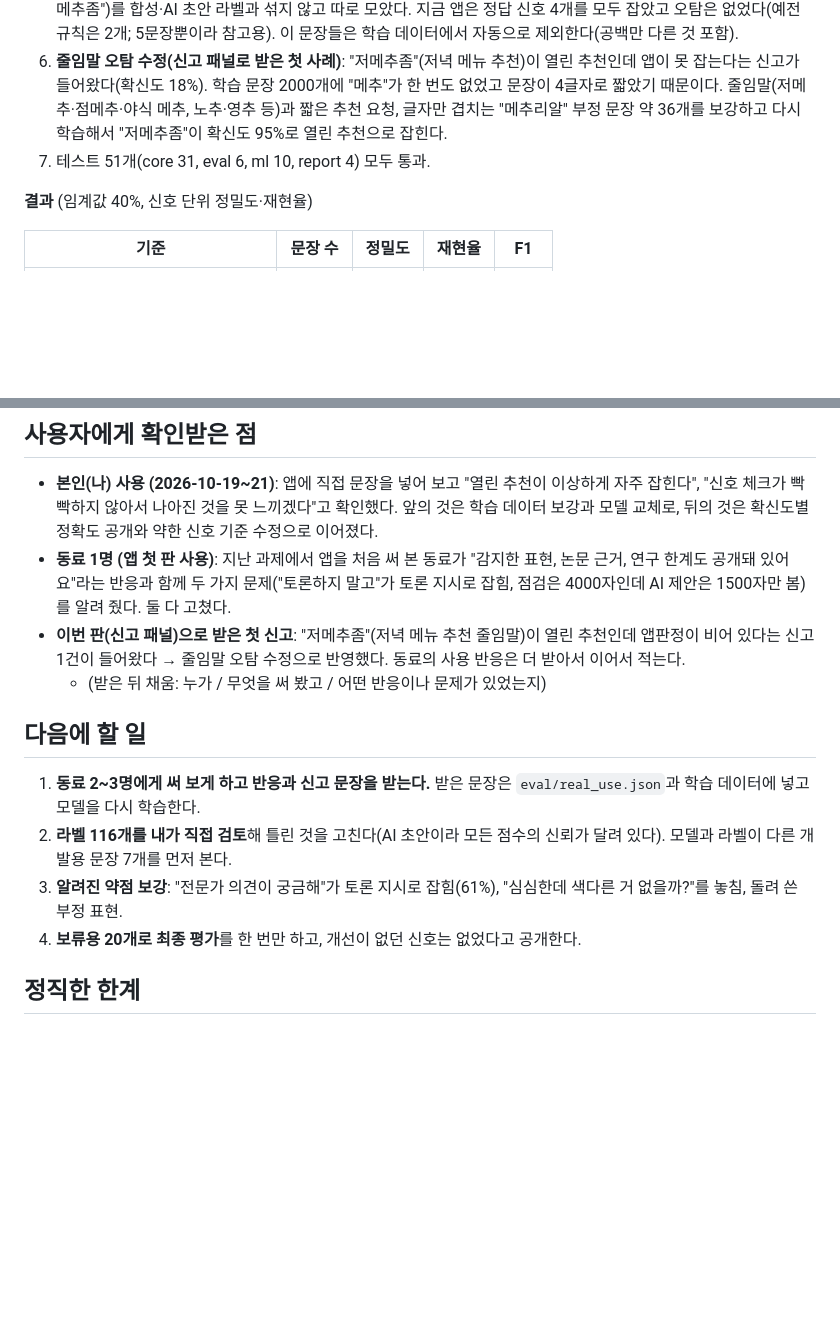
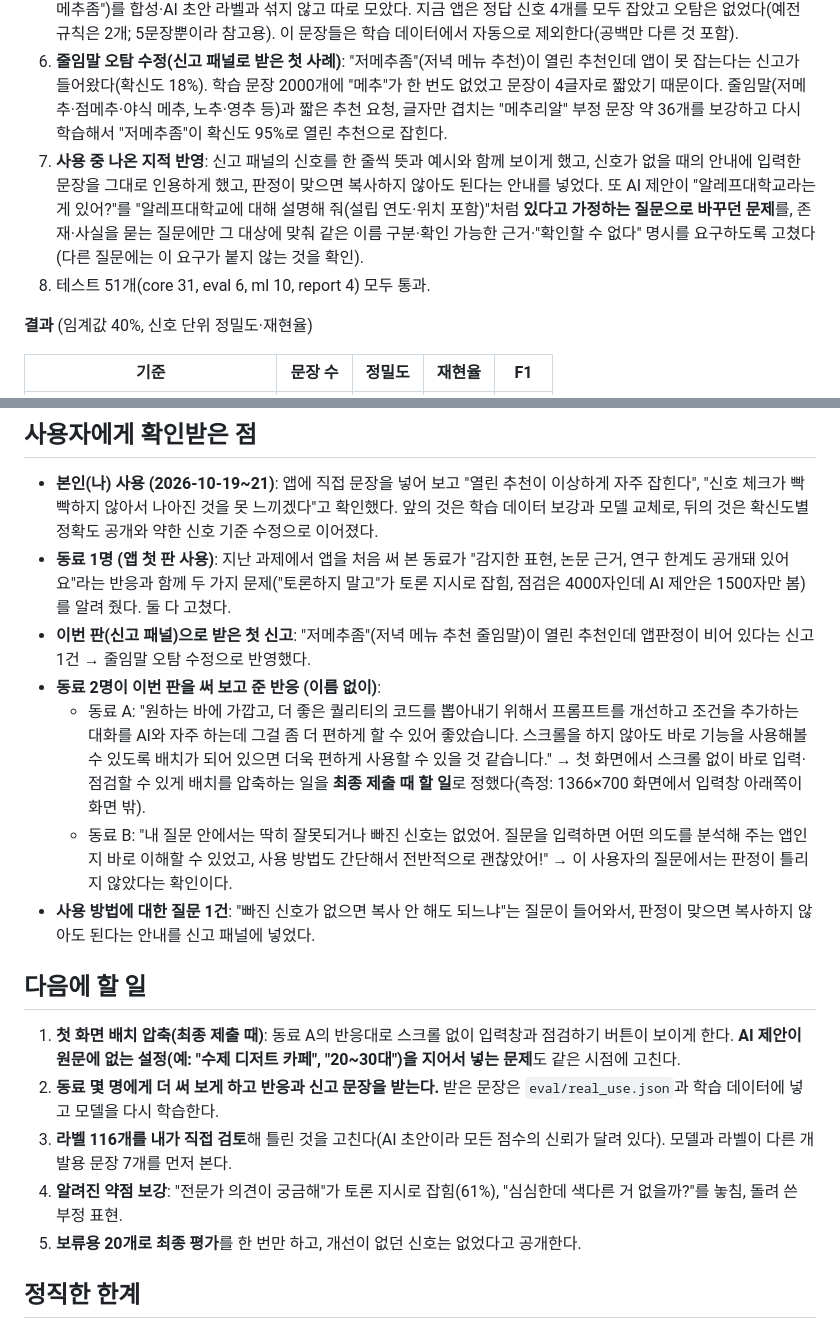
Before and after one commit to gamedh823-cmd/T13, a Markdown page: docs/중간점검2차.md, 2 parts joined by grey strips. Rendered like a GitHub page; blank space fills up the shorter version.

Commit message:
docs: 2차 제출문에 동료 2명의 사용 반응과 사용 중 반영 사항 추가

```diff
--- a/docs/중간점검2차.md
+++ b/docs/중간점검2차.md
@@ -12,7 +12,8 @@
 4. **"판정이 틀렸나요?" 신고 패널**: 맞는 신호에 체크하고 누르면 문장(앞 300자)·체크한 신호·앱 판정이 JSON 한 줄로 복사된다. 서버로 보내지 않고 개인정보를 지우라고 안내한다.
 5. **실제 사용 문장 평가 세트**(`eval/real_use.json`): 앱에 직접 넣어 본 문장 4개와 판정 신고 패널로 받은 문장 1개("저메추좀")를 합성·AI 초안 라벨과 섞지 않고 따로 모았다. 지금 앱은 정답 신호 4개를 모두 잡았고 오탐은 없었다(예전 규칙은 2개; 5문장뿐이라 참고용). 이 문장들은 학습 데이터에서 자동으로 제외한다(공백만 다른 것 포함).
 6. **줄임말 오탐 수정(신고 패널로 받은 첫 사례)**: "저메추좀"(저녁 메뉴 추천)이 열린 추천인데 앱이 못 잡는다는 신고가 들어왔다(확신도 18%). 학습 문장 2000개에 "메추"가 한 번도 없었고 문장이 4글자로 짧았기 때문이다. 줄임말(저메추·점메추·야식 메추, 노추·영추 등)과 짧은 추천 요청, 글자만 겹치는 "메추리알" 부정 문장 약 36개를 보강하고 다시 학습해서 "저메추좀"이 확신도 95%로 열린 추천으로 잡힌다.
-7. 테스트 51개(core 31, eval 6, ml 10, report 4) 모두 통과.
+7. **사용 중 나온 지적 반영**: 신고 패널의 신호를 한 줄씩 뜻과 예시와 함께 보이게 했고, 신호가 없을 때의 안내에 입력한 문장을 그대로 인용하게 했고, 판정이 맞으면 복사하지 않아도 된다는 안내를 넣었다. 또 AI 제안이 "알레프대학교라는 게 있어?"를 "알레프대학교에 대해 설명해 줘(설립 연도·위치 포함)"처럼 **있다고 가정하는 질문으로 바꾸던 문제**를, 존재·사실을 묻는 질문에만 그 대상에 맞춰 같은 이름 구분·확인 가능한 근거·"확인할 수 없다" 명시를 요구하도록 고쳤다(다른 질문에는 이 요구가 붙지 않는 것을 확인).
+8. 테스트 51개(core 31, eval 6, ml 10, report 4) 모두 통과.
 
 **결과** (임계값 40%, 신호 단위 정밀도·재현율)
 
@@ -50,15 +51,19 @@
 
 - **본인(나) 사용 (2026-10-19~21)**: 앱에 직접 문장을 넣어 보고 "열린 추천이 이상하게 자주 잡힌다", "신호 체크가 빡빡하지 않아서 나아진 것을 못 느끼겠다"고 확인했다. 앞의 것은 학습 데이터 보강과 모델 교체로, 뒤의 것은 확신도별 정확도 공개와 약한 신호 기준 수정으로 이어졌다.
 - **동료 1명 (앱 첫 판 사용)**: 지난 과제에서 앱을 처음 써 본 동료가 "감지한 표현, 논문 근거, 연구 한계도 공개돼 있어요"라는 반응과 함께 두 가지 문제("토론하지 말고"가 토론 지시로 잡힘, 점검은 4000자인데 AI 제안은 1500자만 봄)를 알려 줬다. 둘 다 고쳤다.
-- **이번 판(신고 패널)으로 받은 첫 신고**: "저메추좀"(저녁 메뉴 추천 줄임말)이 열린 추천인데 앱판정이 비어 있다는 신고 1건이 들어왔다 → 줄임말 오탐 수정으로 반영했다. 동료의 사용 반응은 더 받아서 이어서 적는다.
-  - (받은 뒤 채움: 누가 / 무엇을 써 봤고 / 어떤 반응이나 문제가 있었는지)
+- **이번 판(신고 패널)으로 받은 첫 신고**: "저메추좀"(저녁 메뉴 추천 줄임말)이 열린 추천인데 앱판정이 비어 있다는 신고 1건 → 줄임말 오탐 수정으로 반영했다.
+- **동료 2명이 이번 판을 써 보고 준 반응 (이름 없이)**:
+  - 동료 A: "원하는 바에 가깝고, 더 좋은 퀄리티의 코드를 뽑아내기 위해서 프롬프트를 개선하고 조건을 추가하는 대화를 AI와 자주 하는데 그걸 좀 더 편하게 할 수 있어 좋았습니다. 스크롤을 하지 않아도 바로 기능을 사용해볼 수 있도록 배치가 되어 있으면 더욱 편하게 사용할 수 있을 것 같습니다." → 첫 화면에서 스크롤 없이 바로 입력·점검할 수 있게 배치를 압축하는 일을 **최종 제출 때 할 일**로 정했다(측정: 1366×700 화면에서 입력창 아래쪽이 화면 밖).
+  - 동료 B: "내 질문 안에서는 딱히 잘못되거나 빠진 신호는 없었어. 질문을 입력하면 어떤 의도를 분석해 주는 앱인지 바로 이해할 수 있었고, 사용 방법도 간단해서 전반적으로 괜찮았어!" → 이 사용자의 질문에서는 판정이 틀리지 않았다는 확인이다.
+- **사용 방법에 대한 질문 1건**: "빠진 신호가 없으면 복사 안 해도 되느냐"는 질문이 들어와서, 판정이 맞으면 복사하지 않아도 된다는 안내를 신고 패널에 넣었다.
 
 ## 다음에 할 일
 
-1. **동료 2~3명에게 써 보게 하고 반응과 신고 문장을 받는다.** 받은 문장은 `eval/real_use.json`과 학습 데이터에 넣고 모델을 다시 학습한다.
-2. **라벨 116개를 내가 직접 검토**해 틀린 것을 고친다(AI 초안이라 모든 점수의 신뢰가 달려 있다). 모델과 라벨이 다른 개발용 문장 7개를 먼저 본다.
-3. **알려진 약점 보강**: "전문가 의견이 궁금해"가 토론 지시로 잡힘(61%), "심심한데 색다른 거 없을까?"를 놓침, 돌려 쓴 부정 표현.
-4. **보류용 20개로 최종 평가**를 한 번만 하고, 개선이 없던 신호는 없었다고 공개한다.
+1. **첫 화면 배치 압축(최종 제출 때)**: 동료 A의 반응대로 스크롤 없이 입력창과 점검하기 버튼이 보이게 한다. **AI 제안이 원문에 없는 설정(예: "수제 디저트 카페", "20~30대")을 지어서 넣는 문제**도 같은 시점에 고친다.
+2. **동료 몇 명에게 더 써 보게 하고 반응과 신고 문장을 받는다.** 받은 문장은 `eval/real_use.json`과 학습 데이터에 넣고 모델을 다시 학습한다.
+3. **라벨 116개를 내가 직접 검토**해 틀린 것을 고친다(AI 초안이라 모든 점수의 신뢰가 달려 있다). 모델과 라벨이 다른 개발용 문장 7개를 먼저 본다.
+4. **알려진 약점 보강**: "전문가 의견이 궁금해"가 토론 지시로 잡힘(61%), "심심한데 색다른 거 없을까?"를 놓침, 돌려 쓴 부정 표현.
+5. **보류용 20개로 최종 평가**를 한 번만 하고, 개선이 없던 신호는 없었다고 공개한다.
 
 ## 정직한 한계
 
```
Also changed, not shown: other parts of docs/중간점검2차.md (+1 -1 lines).
